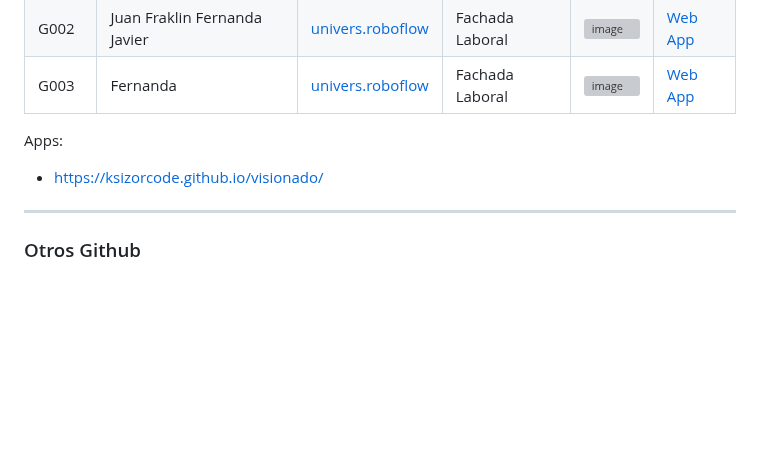
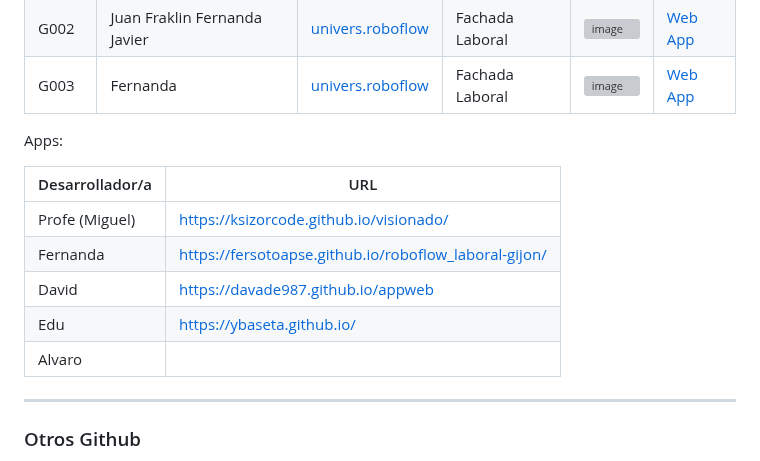
Before and after one commit to ksizorCode/visionado, a Markdown page: README.md, the part around the change. Drawn GitHub-style; blank space fills up the shorter version; grey boxes are pictures that could not be loaded.

```diff
--- a/README.md
+++ b/README.md
@@ -34,7 +34,14 @@ Detector de elementos de la fachada de la Universidad Laboral de Gijón
 |G003| Fernanda| [univers.roboflow](https://universe.roboflow.com/fervisionado/elementos_arquitectonicos-object-detection)| Fachada Laboral|![image](https://github.com/user-attachments/assets/8d68f01f-66f3-451d-b1bd-4ceb3893fd86)|[Web App](https://demo.roboflow.com/elementos_arquitectonicos-object-detection/1?publishable_key=rf_cITSN6k0eYN8wtSOi7P4crWZus63)|
 
 Apps:
-- https://ksizorcode.github.io/visionado/
+
+|Desarrollador/a|URL|
+|---|---|
+|Profe (Miguel)| https://ksizorcode.github.io/visionado/ |
+| Fernanda | https://fersotoapse.github.io/roboflow_laboral-gijon/ |
+| David | https://davade987.github.io/appweb|
+| Edu | https://ybaseta.github.io/|
+|Alvaro| |https://alvarfer22.github.io/identificador_roboflow|
 
 ---
 
```
